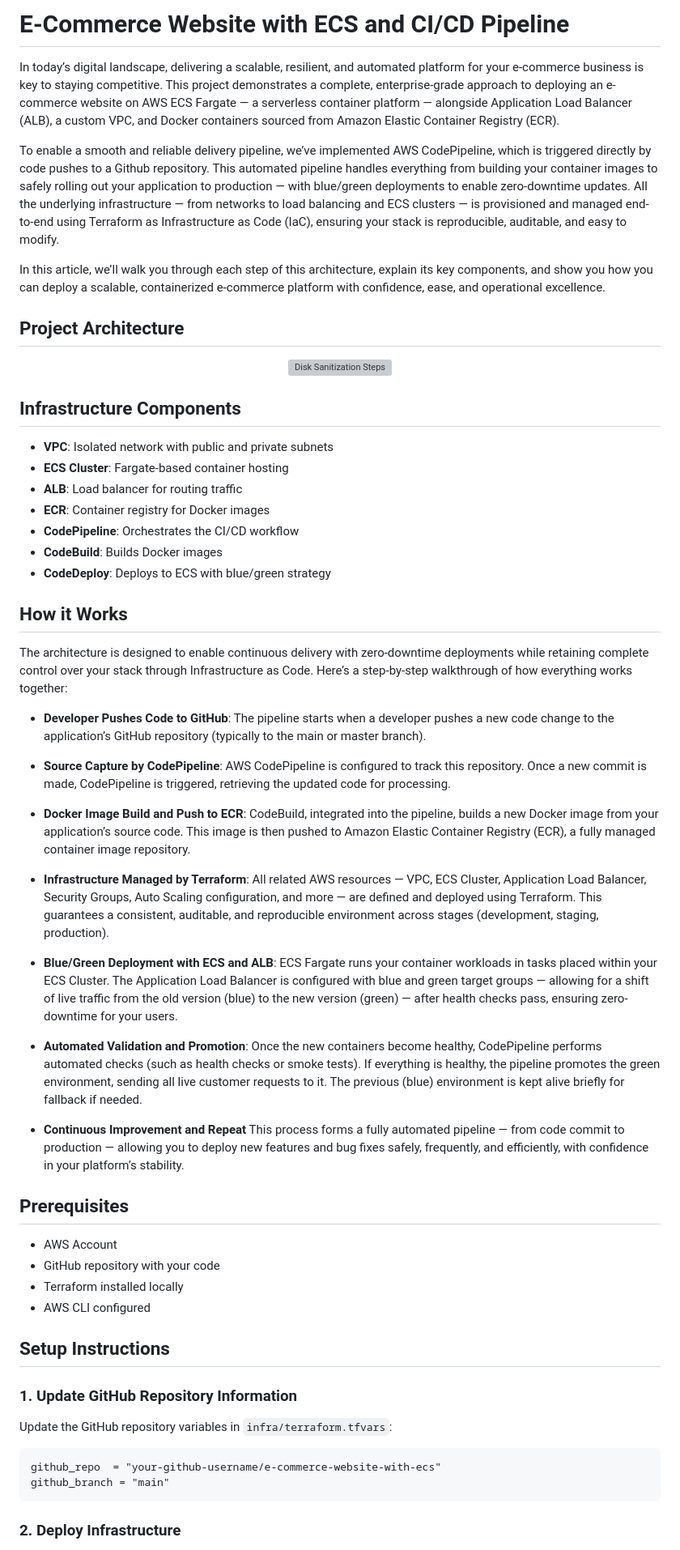
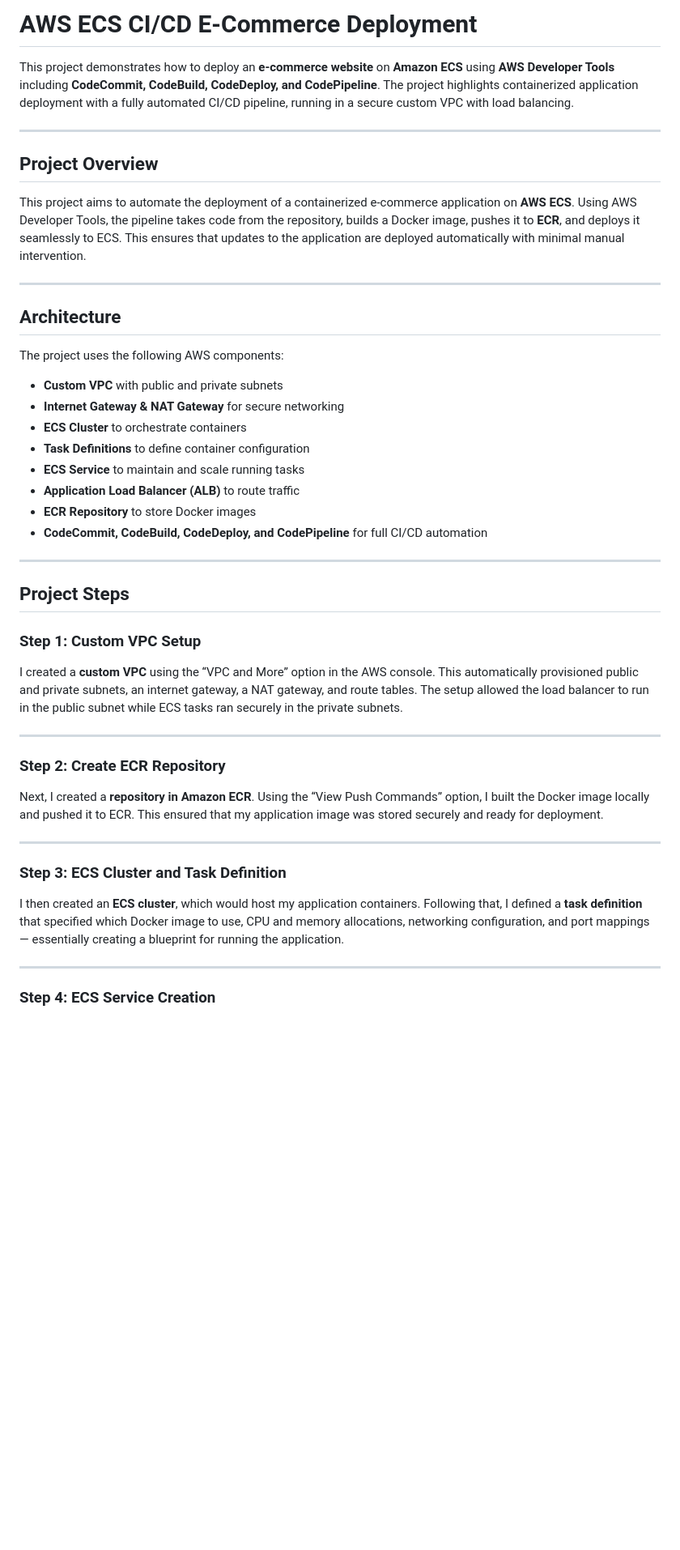
Before and after one commit to iamDayoDev/ecommerce-aws-ecs-cicd-pipeline, a Markdown page: README.md, the part around one of its changes. Shown at 81% size. GitHub-like rendering; blank space fills up the shorter version; grey boxes are pictures that could not be loaded.

````diff
--- a/README.md
+++ b/README.md
@@ -1,61 +1,50 @@
-# E-Commerce Website with ECS and CI/CD Pipeline
+# AWS ECS CI/CD E-Commerce Deployment
 
-In today’s digital landscape, delivering a scalable, resilient, and automated platform for your e-commerce business is key to staying competitive. This project demonstrates a complete, enterprise-grade approach to deploying an e-commerce website on AWS ECS Fargate — a serverless container platform — alongside Application Load Balancer (ALB), a custom VPC, and Docker containers sourced from Amazon Elastic Container Registry (ECR).
+This project demonstrates how to deploy an **e-commerce website** on **Amazon ECS** using **AWS Developer Tools** including **CodeCommit, CodeBuild, CodeDeploy, and CodePipeline**. The project highlights containerized application deployment with a fully automated CI/CD pipeline, running in a secure custom VPC with load balancing.
 
-To enable a smooth and reliable delivery pipeline, we’ve implemented AWS CodePipeline, which is triggered directly by code pushes to a Github repository. This automated pipeline handles everything from building your container images to safely rolling out your application to production — with blue/green deployments to enable zero-downtime updates. All the underlying infrastructure — from networks to load balancing and ECS clusters — is provisioned and managed end-to-end using Terraform as Infrastructure as Code (IaC), ensuring your stack is reproducible, auditable, and easy to modify.
+---
 
-In this article, we’ll walk you through each step of this architecture, explain its key components, and show you how you can deploy a scalable, containerized e-commerce platform with confidence, ease, and operational excellence.
 
-## Project Architecture
+## Project Overview
 
-<p align="center">
-<img src="https://i.imgur.com/PJ4eSIE.png" height="80%" width="80%" alt="Disk Sanitization Steps"/>
-<br />
+This project aims to automate the deployment of a containerized e-commerce application on **AWS ECS**. Using AWS Developer Tools, the pipeline takes code from the repository, builds a Docker image, pushes it to **ECR**, and deploys it seamlessly to ECS. This ensures that updates to the application are deployed automatically with minimal manual intervention.
 
-## Infrastructure Components
+---
 
-- **VPC**: Isolated network with public and private subnets
-- **ECS Cluster**: Fargate-based container hosting
-- **ALB**: Load balancer for routing traffic
-- **ECR**: Container registry for Docker images
-- **CodePipeline**: Orchestrates the CI/CD workflow
-- **CodeBuild**: Builds Docker images
-- **CodeDeploy**: Deploys to ECS with blue/green strategy
+## Architecture
 
-## How it Works
+The project uses the following AWS components:
 
-The architecture is designed to enable continuous delivery with zero-downtime deployments while retaining complete control over your stack through Infrastructure as Code. Here’s a step-by-step walkthrough of how everything works together:
+- **Custom VPC** with public and private subnets
+- **Internet Gateway & NAT Gateway** for secure networking
+- **ECS Cluster** to orchestrate containers
+- **Task Definitions** to define container configuration
+- **ECS Service** to maintain and scale running tasks
+- **Application Load Balancer (ALB)** to route traffic
+- **ECR Repository** to store Docker images
+- **CodeCommit, CodeBuild, CodeDeploy, and CodePipeline** for full CI/CD automation
 
-- **Developer Pushes Code to GitHub**: The pipeline starts when a developer pushes a new code change to the application’s GitHub repository (typically to the main or master branch).
-- **Source Capture by CodePipeline**: AWS CodePipeline is configured to track this repository. Once a new commit is made, CodePipeline is triggered, retrieving the updated code for processing.
-- **Docker Image Build and Push to ECR**: CodeBuild, integrated into the pipeline, builds a new Docker image from your application’s source code. This image is then pushed to Amazon Elastic Container Registry (ECR), a fully managed container image repository.
+---
 
-- **Infrastructure Managed by Terraform**: All related AWS resources — VPC, ECS Cluster, Application Load Balancer, Security Groups, Auto Scaling configuration, and more — are defined and deployed using Terraform. This guarantees a consistent, auditable, and reproducible environment across stages (development, staging, production).
+## Project Steps
 
-- **Blue/Green Deployment with ECS and ALB**: ECS Fargate runs your container workloads in tasks placed within your ECS Cluster.
-The Application Load Balancer is configured with blue and green target groups — allowing for a shift of live traffic from the old version (blue) to the new version (green) — after health checks pass, ensuring zero-downtime for your users.
+### Step 1: Custom VPC Setup
 
-- **Automated Validation and Promotion**: Once the new containers become healthy, CodePipeline performs automated checks (such as health checks or smoke tests). If everything is healthy, the pipeline promotes the green environment, sending all live customer requests to it. The previous (blue) environment is kept alive briefly for fallback if needed.
+I created a **custom VPC** using the “VPC and More” option in the AWS console. This automatically provisioned public and private subnets, an internet gateway, a NAT gateway, and route tables. The setup allowed the load balancer to run in the public subnet while ECS tasks ran securely in the private subnets.
 
-- **Continuous Improvement and Repeat** This process forms a fully automated pipeline — from code commit to production — allowing you to deploy new features and bug fixes safely, frequently, and efficiently, with confidence in your platform’s stability.
+---
 
-## Prerequisites
+### Step 2: Create ECR Repository
 
-- AWS Account
-- GitHub repository with your code
-- Terraform installed locally
-- AWS CLI configured
+Next, I created a **repository in Amazon ECR**. Using the “View Push Commands” option, I built the Docker image locally and pushed it to ECR. This ensured that my application image was stored securely and ready for deployment.
 
-## Setup Instructions
+---
 
-### 1. Update GitHub Repository Information
+### Step 3: ECS Cluster and Task Definition
 
-Update the GitHub repository variables in `infra/terraform.tfvars`:
+I then created an **ECS cluster**, which would host my application containers. Following that, I defined a **task definition** that specified which Docker image to use, CPU and memory allocations, networking configuration, and port mappings — essentially creating a blueprint for running the application.
 
-```hcl
-github_repo  = "your-github-username/e-commerce-website-with-ecs"
-github_branch = "main"
-```
+---
 
-### 2. Deploy Infrastructure
+### Step 4: ECS Service Creation
 
````
Also changed, not shown: other parts of README.md (+48 -26 lines).
